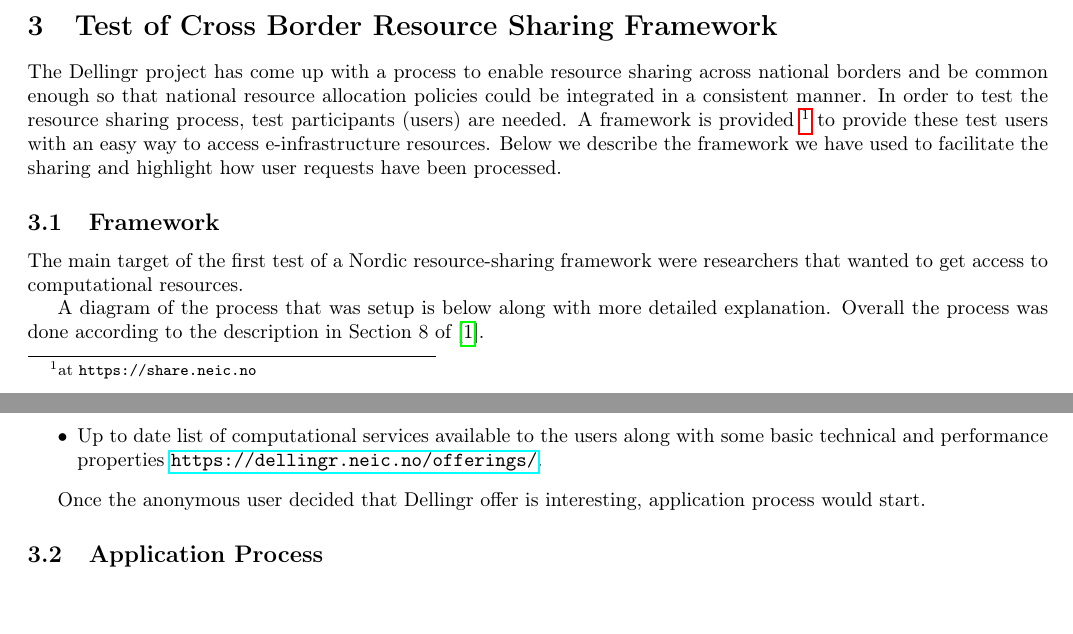
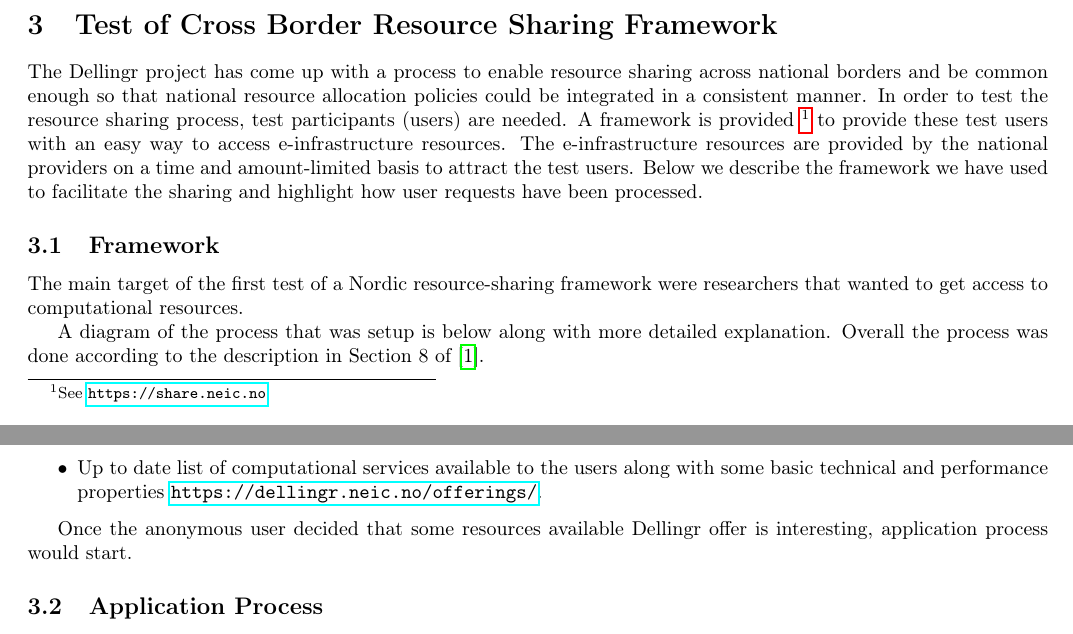
Before and after one commit to giovannibianco/NeIC-Dellingr-DO6, a LaTeX document (main.tex): two parts of pages 3 and 5 of 15, joined at a grey line, cut so that both start at the same text. Compiled offline with pdfLaTeX.

Commit message:
Updates from Overleaf

```diff
--- a/main.tex
+++ b/main.tex
@@ -122,7 +122,8 @@
 
 The \dell project has come up with a process to enable resource sharing across national borders and be common enough so that national resource allocation policies could be integrated in a consistent manner.
 In order to test the resource sharing process, test participants (users) are needed.
-A framework is provided~\footnote{at {\tt https://share.neic.no}} to provide these test users with an easy way to access \einfra resources.
+A framework is provided~\footnote{See \url{https://share.neic.no}} to provide these test users with an easy way to access \einfra resources.
+The \einfra resources are provided by the \nps on a time and amount-limited basis to attract the test users.
 Below we describe the framework we have used to facilitate the sharing and highlight how user requests have been processed.
 
 \subsection{Framework}
@@ -151,7 +152,9 @@
     \item Up to date list of computational services available to the users along with some basic technical and performance properties \url{https://dellingr.neic.no/offerings/}.
 \end{itemize}
 
-Once the anonymous user decided that Dellingr offer is interesting, application process would start.
+% Once the anonymous user decided that some resources available Dellingr offer is interesting, application process would start.
+Once the anonymous user decided that some resources available Dellingr offer is interesting, application process would start.
+
 \subsection{Application Process}
 
 As the first step of application, user had to authenticate into Dellingr self-service using identity provider from eduGain. Two results were received through that:
```
Also changed, not shown: main.tex (4 more changed lines).
